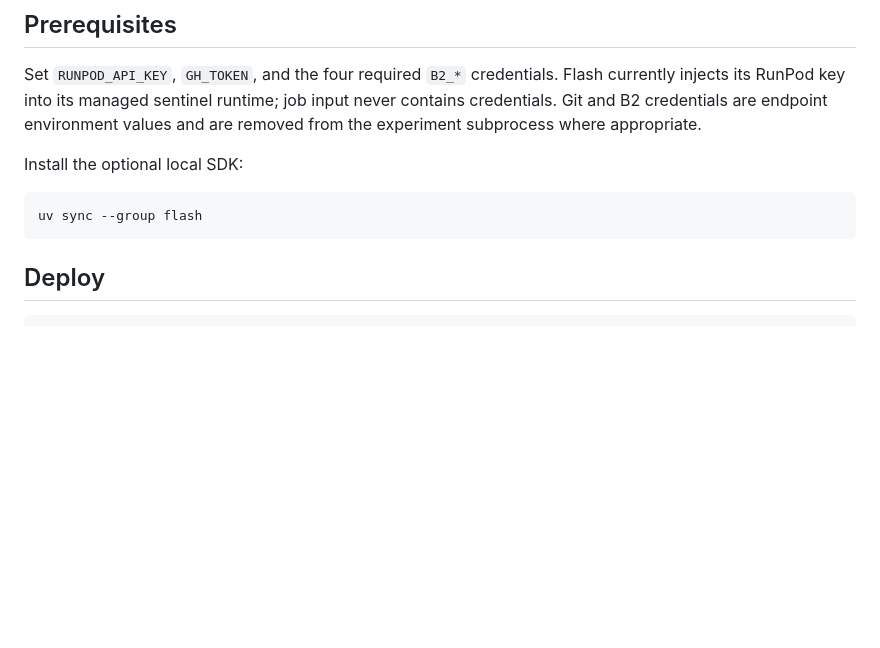
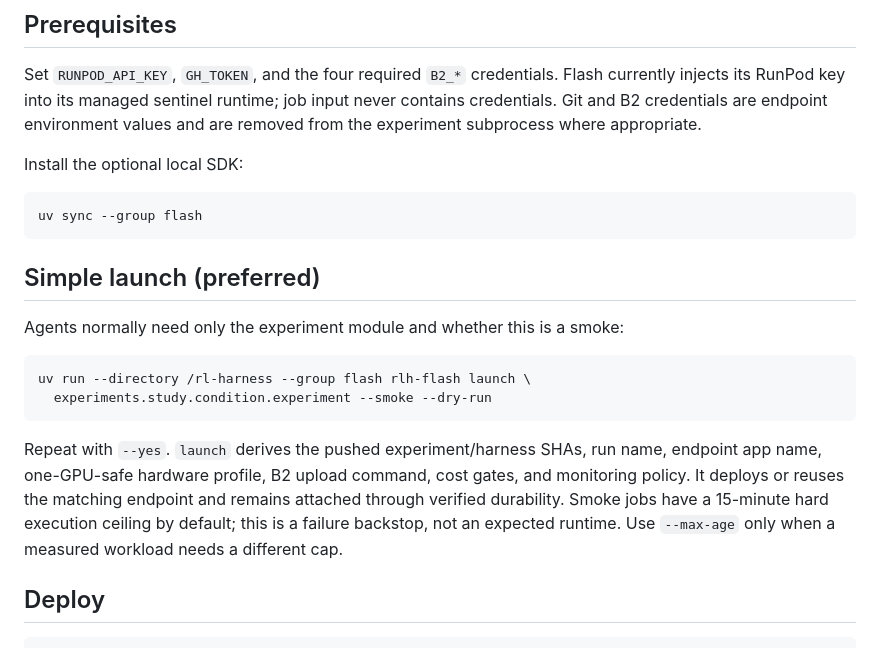
Before and after one commit to Al-does/RL-Harness, a Markdown page: devops/flash/README.md, the part around the change. Drawn GitHub-style; blank space fills up the shorter version.

Commit message:
Document generic Flash launch workflow

````diff
--- a/devops/flash/README.md
+++ b/devops/flash/README.md
@@ -40,6 +40,22 @@ Install the optional local SDK:
 ```bash
 uv sync --group flash
 ```
+
+## Simple launch (preferred)
+
+Agents normally need only the experiment module and whether this is a smoke:
+
+```bash
+uv run --directory /rl-harness --group flash rlh-flash launch \
+  experiments.study.condition.experiment --smoke --dry-run
+```
+
+Repeat with `--yes`. `launch` derives the pushed experiment/harness SHAs,
+run name, endpoint app name, one-GPU-safe hardware profile, B2 upload command,
+cost gates, and monitoring policy. It deploys or reuses the matching endpoint
+and remains attached through verified durability. Smoke jobs have a 15-minute
+hard execution ceiling by default; this is a failure backstop, not an expected
+runtime. Use `--max-age` only when a measured workload needs a different cap.
 
 ## Deploy
 
````
Also changed, not shown: 1 other file.
